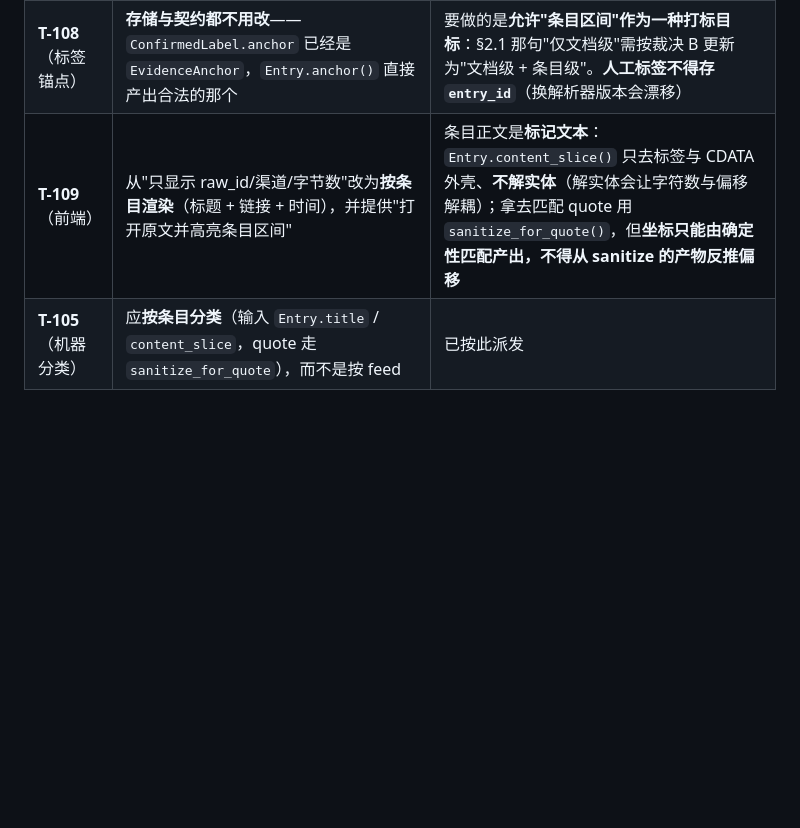
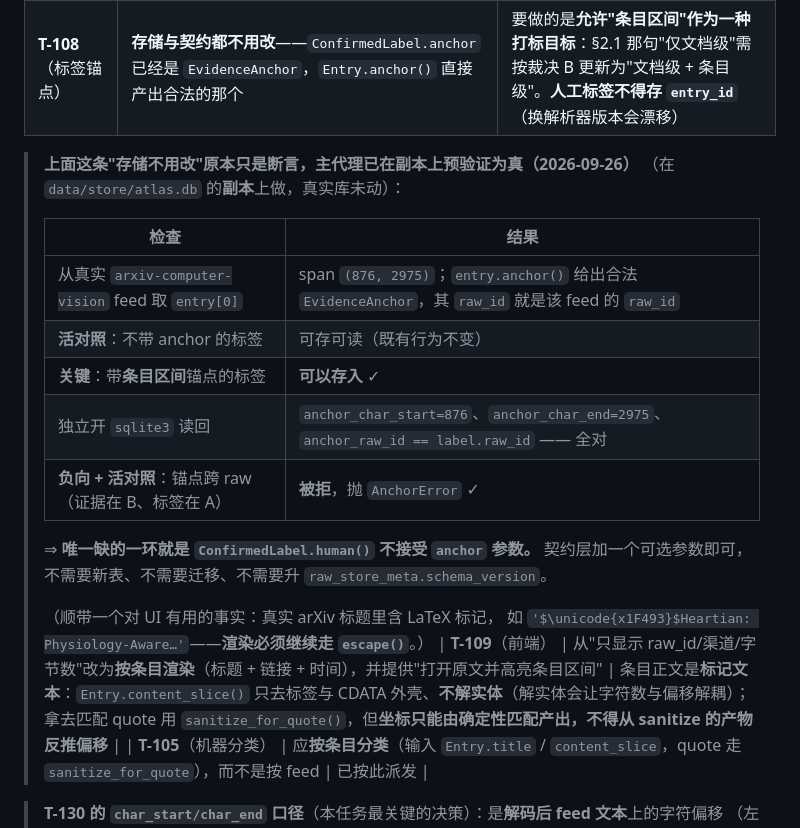
Before and after one commit to JafeChang/Atlas, a Markdown page: SPEC.md, the part around the change. Drawn GitHub-style; blank space fills up the shorter version.

Commit message:
docs(SPEC): 把"存储不用改"从断言升级为已验证事实（为 T-109 预验证）
纯文档提交，未改任何代码（硬规则 4 豁免门禁）。

§6.3 集成路线图里"T-108 存储与契约都不用改"原本只是**断言**（基于读代码）。
主代理在 data/store/atlas.db 的**副本**上做了预验证（真实库未动）：

  从真实 arxiv-computer-vision feed 取 entry[0] -> span (876, 2975)
  entry.anchor() 给出合法 EvidenceAnchor，其 raw_id 就是该 feed 的 raw_id
  活对照：不带 anchor 的标签可存可读（既有行为不变）
  关键：带**条目区间**锚点的标签**可以存入**
  独立开 sqlite3 读回：anchor_char_start=876 / anchor_char_end=2975 /
    anchor_raw_id == label.raw_id —— 全对
  负向 + 活对照：锚点跨 raw（证据在 B、标签在 A）**被拒**，抛 AnchorError

=> 唯一缺的一环就是 ConfirmedLabel.human() 不接受 anchor 参数。
   契约层加一个可选参数即可：不需要新表、不需要迁移、不需要升 schema_version。
   这也提前确认了 T-109 不会撞上"存储层不支持条目锚点"这堵墙。

顺带记一个对 UI 有用的事实：真实 arXiv 标题里含 LaTeX 标记
（'$\\unicode{x1F493}$Heartian: Physiology-Aware...'），渲染必须继续走 escape()。

另：这次预验证本身遵循了硬规则 4 的"活对照"要求——
先证明"不带 anchor 能存"，再断言"带 anchor 也能存"，否则"能存"可能只是因为
校验根本没生效；负向那条也配了对照。

```diff
--- a/SPEC.md
+++ b/SPEC.md
@@ -1145,6 +1145,23 @@ T-131 导入的是**旧系统当年按篇存下来的东西**，所以进来就
 |---|---|---|
 | **T-106**（Feed API） | 把 `entries` 作为**派生视图**挂在 `raw_id` 下（新端点或 `GET /feed/{raw_id}/entries`），暴露 `entry_id / title / link / published_at / char_start / char_end` | **`Entry` 必须带 `raw_id` + `raw_sha256` 一起输出**，否则前端只拿到"某个 feed 里的第 N 条"，**无法构造锚点**。任何以 `entry_id` 为**标签锚点**的设计都是错的 |
 | **T-108**（标签锚点） | **存储与契约都不用改**——`ConfirmedLabel.anchor` 已经是 `EvidenceAnchor`，`Entry.anchor()` 直接产出合法的那个 | 要做的是**允许"条目区间"作为一种打标目标**：§2.1 那句"仅文档级"需按裁决 B 更新为"文档级 + 条目级"。**人工标签不得存 `entry_id`**（换解析器版本会漂移） |
+
+> **上面这条"存储不用改"原本只是断言，主代理已在副本上预验证为真（2026-09-26）**
+> （在 `data/store/atlas.db` 的**副本**上做，真实库未动）：
+>
+> | 检查 | 结果 |
+> |---|---|
+> | 从真实 `arxiv-computer-vision` feed 取 `entry[0]` | span `(876, 2975)`；`entry.anchor()` 给出合法 `EvidenceAnchor`，其 `raw_id` 就是该 feed 的 `raw_id` |
+> | **活对照**：不带 anchor 的标签 | 可存可读（既有行为不变） |
+> | **关键**：带**条目区间**锚点的标签 | **可以存入** ✓ |
+> | 独立开 `sqlite3` 读回 | `anchor_char_start=876`、`anchor_char_end=2975`、`anchor_raw_id == label.raw_id` —— 全对 |
+> | **负向 + 活对照**：锚点跨 raw（证据在 B、标签在 A） | **被拒**，抛 `AnchorError` ✓ |
+>
+> ⇒ **唯一缺的一环就是 `ConfirmedLabel.human()` 不接受 `anchor` 参数。** 契约层加一个可选参数即可，
+> 不需要新表、不需要迁移、不需要升 `raw_store_meta.schema_version`。
+>
+> （顺带一个对 UI 有用的事实：真实 arXiv 标题里含 LaTeX 标记，
+> 如 `'$\unicode{x1F493}$Heartian: Physiology-Aware…'`——**渲染必须继续走 `escape()`**。）
 | **T-109**（前端） | 从"只显示 raw_id/渠道/字节数"改为**按条目渲染**（标题 + 链接 + 时间），并提供"打开原文并高亮条目区间" | 条目正文是**标记文本**：`Entry.content_slice()` 只去标签与 CDATA 外壳、**不解实体**（解实体会让字符数与偏移解耦）；拿去匹配 quote 用 `sanitize_for_quote()`，但**坐标只能由确定性匹配产出，不得从 sanitize 的产物反推偏移** |
 | **T-105**（机器分类） | 应**按条目分类**（输入 `Entry.title` / `content_slice`，quote 走 `sanitize_for_quote`），而不是按 feed | 已按此派发 |
 
```
